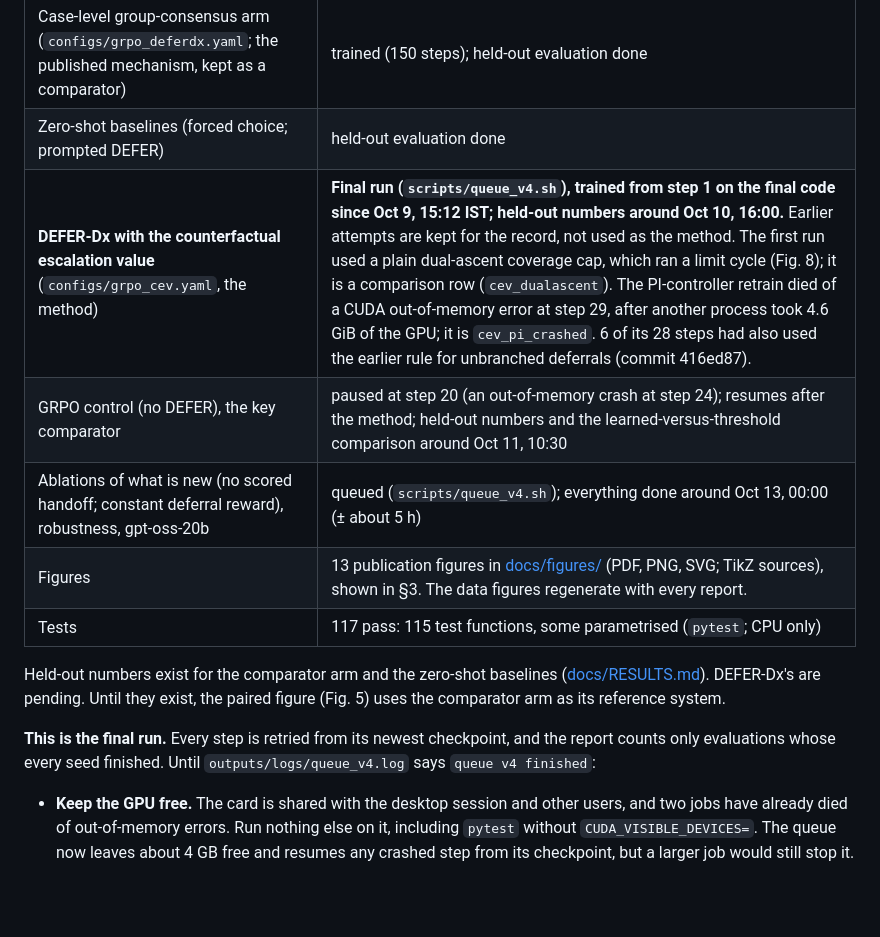
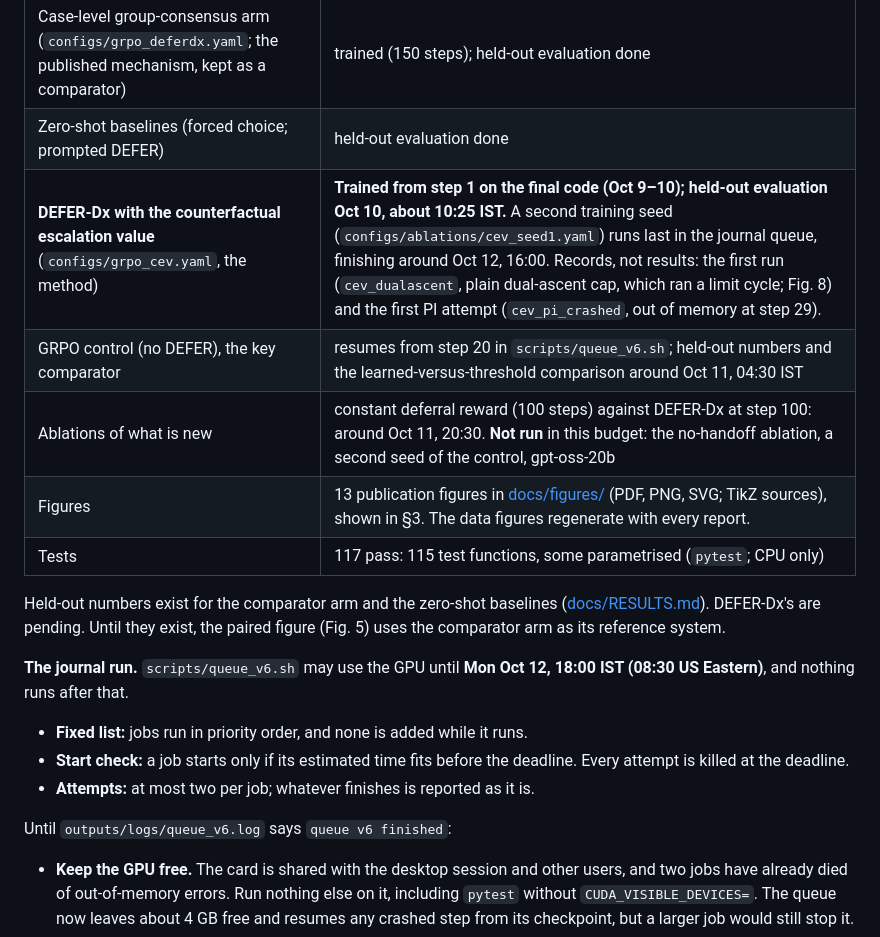
Before and after one commit to GIND123/Clinical-Agent-Stanford, a Markdown page: README.md, the part around the change. GitHub-like rendering; blank space fills up the shorter version.

Commit message:
Docs: the journal run (queue_v6, to Mon Oct 12, 18:00 IST) replaces the Saturday-only plan

```diff
--- a/README.md
+++ b/README.md
@@ -23,15 +23,20 @@ An interactive clinical diagnostic agent trained with reinforcement learning ove
 | Single-GPU colocated GRPO trainer | built, tested and in use |
 | Case-level group-consensus arm (`configs/grpo_deferdx.yaml`; the published mechanism, kept as a comparator) | trained (150 steps); held-out evaluation done |
 | Zero-shot baselines (forced choice; prompted DEFER) | held-out evaluation done |
-| **DEFER-Dx with the counterfactual escalation value** (`configs/grpo_cev.yaml`, the method) | **Final run (`scripts/queue_v4.sh`), trained from step 1 on the final code since Oct 9, 15:12 IST; held-out numbers around Oct 10, 16:00.** Earlier attempts are kept for the record, not used as the method. The first run used a plain dual-ascent coverage cap, which ran a limit cycle (Fig. 8); it is a comparison row (`cev_dualascent`). The PI-controller retrain died of a CUDA out-of-memory error at step 29, after another process took 4.6 GiB of the GPU; it is `cev_pi_crashed`. 6 of its 28 steps had also used the earlier rule for unbranched deferrals (commit 416ed87). |
-| GRPO control (no DEFER), the key comparator | paused at step 20 (an out-of-memory crash at step 24); resumes after the method; held-out numbers and the learned-versus-threshold comparison around Oct 11, 10:30 |
-| Ablations of what is new (no scored handoff; constant deferral reward), robustness, gpt-oss-20b | queued (`scripts/queue_v4.sh`); everything done around Oct 13, 00:00 (± about 5 h) |
+| **DEFER-Dx with the counterfactual escalation value** (`configs/grpo_cev.yaml`, the method) | **Trained from step 1 on the final code (Oct 9–10); held-out evaluation Oct 10, about 10:25 IST.** A second training seed (`configs/ablations/cev_seed1.yaml`) runs last in the journal queue, finishing around Oct 12, 16:00. Records, not results: the first run (`cev_dualascent`, plain dual-ascent cap, which ran a limit cycle; Fig. 8) and the first PI attempt (`cev_pi_crashed`, out of memory at step 29). |
+| GRPO control (no DEFER), the key comparator | resumes from step 20 in `scripts/queue_v6.sh`; held-out numbers and the learned-versus-threshold comparison around Oct 11, 04:30 IST |
+| Ablations of what is new | constant deferral reward (100 steps) against DEFER-Dx at step 100: around Oct 11, 20:30. **Not run** in this budget: the no-handoff ablation, a second seed of the control, gpt-oss-20b |
 | Figures | 13 publication figures in [docs/figures/](docs/figures/) (PDF, PNG, SVG; TikZ sources), shown in §3. The data figures regenerate with every report. |
 | Tests | 117 pass: 115 test functions, some parametrised (`pytest`; CPU only) |
 
 Held-out numbers exist for the comparator arm and the zero-shot baselines ([docs/RESULTS.md](docs/RESULTS.md)). DEFER-Dx's are pending. Until they exist, the paired figure (Fig. 5) uses the comparator arm as its reference system.
 
-**This is the final run.** Every step is retried from its newest checkpoint, and the report counts only evaluations whose every seed finished. Until `outputs/logs/queue_v4.log` says `queue v4 finished`:
+**The journal run.** `scripts/queue_v6.sh` may use the GPU until **Mon Oct 12, 18:00 IST (08:30 US Eastern)**, and nothing runs after that.
+- **Fixed list:** jobs run in priority order, and none is added while it runs.
+- **Start check:** a job starts only if its estimated time fits before the deadline. Every attempt is killed at the deadline.
+- **Attempts:** at most two per job; whatever finishes is reported as it is.
+
+Until `outputs/logs/queue_v6.log` says `queue v6 finished`:
 - **Keep the GPU free.** The card is shared with the desktop session and other users, and two jobs have already died of out-of-memory errors. Run nothing else on it, including `pytest` without `CUDA_VISIBLE_DEVICES=`. The queue now leaves about 4 GB free and resumes any crashed step from its checkpoint, but a larger job would still stop it.
 - **Don't `git pull` on this machine.** While a queue runs, the sync daemon keeps result commits local rather than pull remote code changes, so every job uses one version of the code.
 
```
Also changed, not shown: docs/EXPERIMENTS.md (+9 -6 lines).
